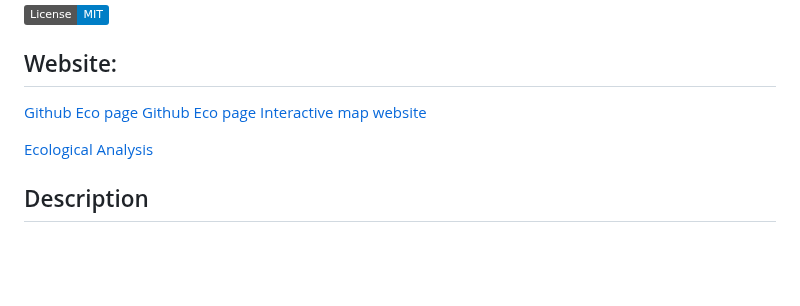
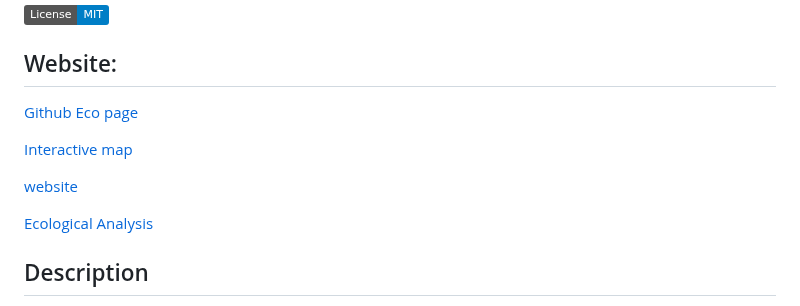
Before and after one commit to mattcat1221/Ecological-Footprint-Analysis, a Markdown page: README.md, the part around the change. GitHub-like rendering; badges without logos; blank space fills up the shorter version.

```diff
--- a/README.md
+++ b/README.md
@@ -4,8 +4,9 @@
 
 ## Website:
 [Github Eco page](https://mattcat1221.github.io/Ecological-Footprint-Analysis.io/#website)
-[Github Eco page](https://mattcat1221.github.io/Ecological-Footprint-Analysis/)
+
 [Interactive map](http://127.0.0.1:49324/ecological-footprint-analysis/templates/interactive_sdgi_map.html)
+
 [website](http://127.0.0.1:49324/GlobalEcoAnalysisWebpage.html)
 
 [Ecological Analysis](http://127.0.0.1:5000/global_ecological_footprint)
```
